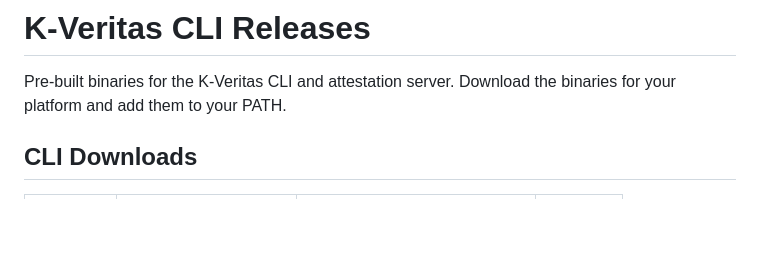
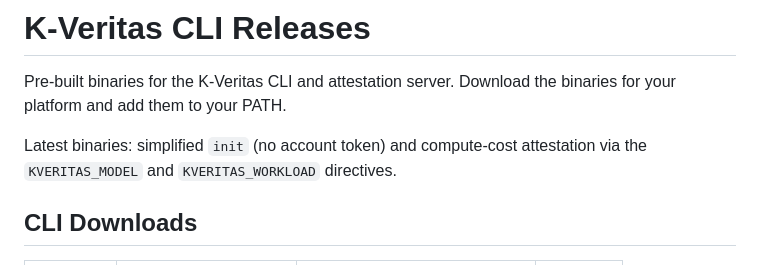
Before and after one commit to 27-GROUP/kveritas-releases, a Markdown page: README.md, the part around the change. GitHub-like rendering; blank space fills up the shorter version.

Commit message:
Note latest binary changes in README

```diff
--- a/README.md
+++ b/README.md
@@ -1,6 +1,8 @@
 # K-Veritas CLI Releases
 
 Pre-built binaries for the K-Veritas CLI and attestation server. Download the binaries for your platform and add them to your PATH.
+
+Latest binaries: simplified `init` (no account token) and compute-cost attestation via the `KVERITAS_MODEL` and `KVERITAS_WORKLOAD` directives.
 
 ## CLI Downloads
 
```
